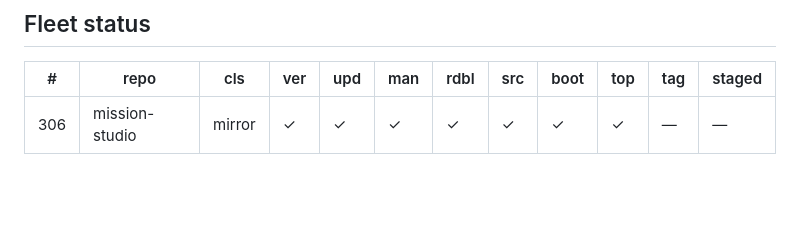
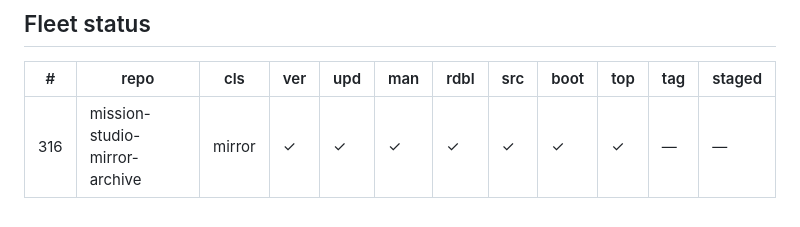
Before and after one commit to galbenyosef/mission-studio-mirror-archive, a Markdown page: README.md, the part around the change. Rendered like a GitHub page; blank space fills up the shorter version.

Commit message:
README: status block synced to the archive rename (#316, repo cell = dir)

```diff
--- a/README.md
+++ b/README.md
@@ -219,5 +219,5 @@ gates the derived trees):
 <!-- cols: cls=classification · ver=verify 0 problems · upd=drift probe · man=manifest · rdbl=readable re-derived · src=reversed src · boot=boot test · top=offline-mirror topic · tag=backup tag · staged=staged not committed -->
 | # | repo | cls | ver | upd | man | rdbl | src | boot | top | tag | staged |
 |---|---|---|---|---|---|---|---|---|---|---|---|
-| 306 | mission-studio | mirror | ✓ | ✓ | ✓ | ✓ | ✓ | ✓ | ✓ | — | — |
+| 316 | mission-studio-mirror-archive | mirror | ✓ | ✓ | ✓ | ✓ | ✓ | ✓ | ✓ | — | — |
 <!-- mirror-status:end -->
```
